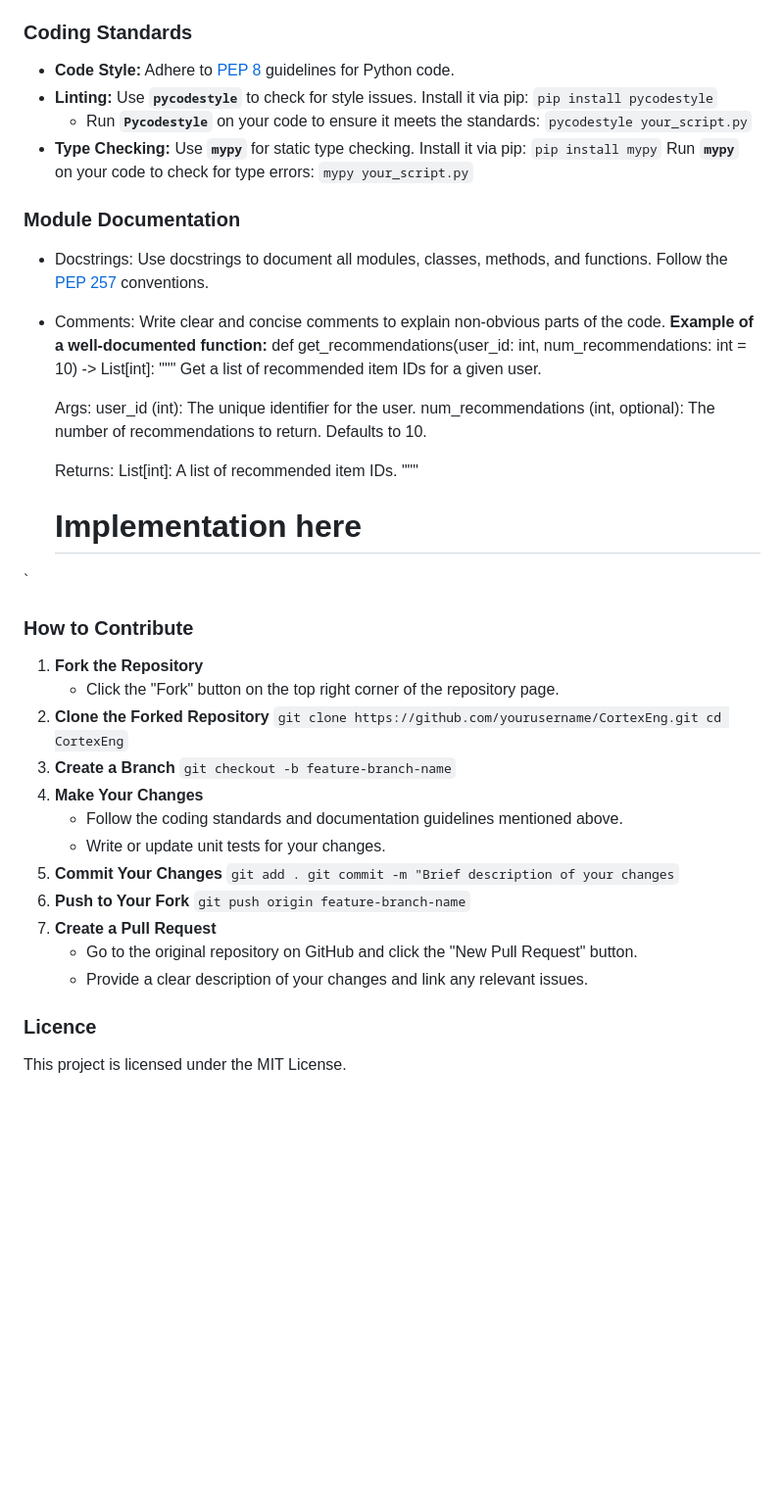
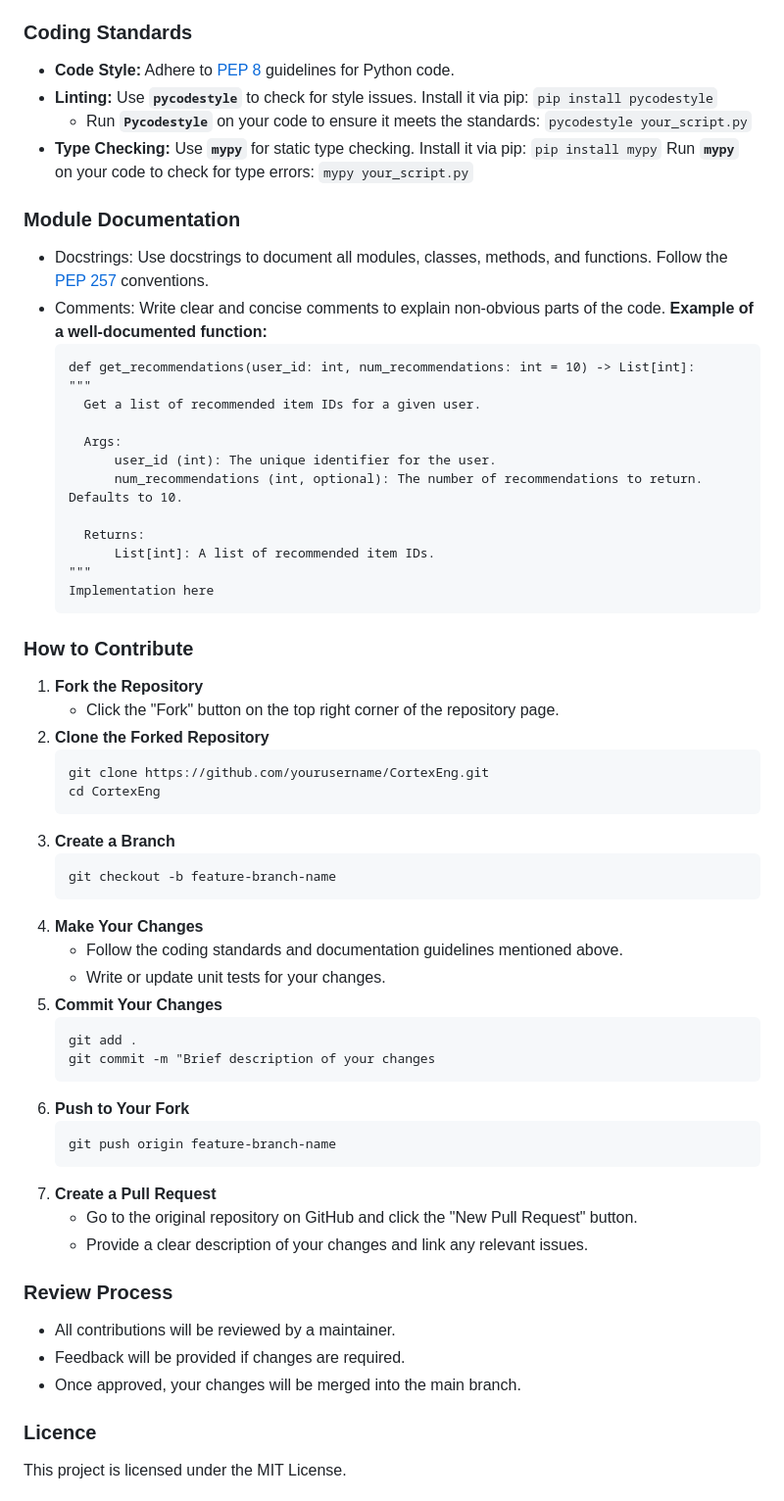
Before and after one commit to HeseltineBTutu/CortexEng, a Markdown page: README.md, the part around the change printed below. Shown: that part at 98% size. GitHub-like rendering; blank space fills up the shorter version.

`````diff
--- a/README.md
+++ b/README.md
@@ -124,17 +124,18 @@ We welcome contributions! Follow the guidelines below to contribute to CortexEng
 ### Coding Standards
 - **Code Style:** Adhere to [PEP 8](https://peps.python.org/pep-0008/) guidelines for Python code.
 - **Linting:** Use **`pycodestyle`** to check for style issues. Install it via pip:
-  `pip install pycodestyle`
+  ```pip install pycodestyle```
   - Run **`Pycodestyle`** on your code to ensure it meets the standards:
-  `pycodestyle your_script.py`
+  ```pycodestyle your_script.py```
 - **Type Checking:** Use **`mypy`** for static type checking. Install it via pip:
-  `pip install mypy`
+  ```pip install mypy```
 Run **`mypy`** on your code to check for type errors:
- `mypy your_script.py`
+ ```mypy your_script.py```
 ### Module Documentation
 - Docstrings: Use docstrings to document all modules, classes, methods, and functions. Follow the [PEP 257](https://peps.python.org/pep-0257/) conventions.
 - Comments: Write clear and concise comments to explain non-obvious parts of the code.
   **Example of a well-documented function:**
+  ```
   def get_recommendations(user_id: int, num_recommendations: int = 10) -> List[int]:
   """
     Get a list of recommended item IDs for a given user.
@@ -146,38 +147,39 @@ Run **`mypy`** on your code to check for type errors:
     Returns:
         List[int]: A list of recommended item IDs.
   """
-  # Implementation here
-`
+  Implementation here
+  ````
 ### How to Contribute
 1. **Fork the Repository**
    - Click the "Fork" button on the top right corner of the repository page.
 2. **Clone the Forked Repository**
-   `
+   ```
    git clone https://github.com/yourusername/CortexEng.git
    cd CortexEng
-   `
+   ```
 3. **Create a Branch**
-   `
+   ```
    git checkout -b feature-branch-name
-   `
+   ```
 4. **Make Your Changes**
    - Follow the coding standards and documentation guidelines mentioned above.
    - Write or update unit tests for your changes.
 5. **Commit Your Changes**
-   `
+   ```
    git add .
    git commit -m "Brief description of your changes
-   `
-6. **Push to Your Fork**
-   `
+   ```
+7. **Push to Your Fork**
+   ```
    git push origin feature-branch-name
-   `
-7. **Create a Pull Request**
+   ```
+8. **Create a Pull Request**
    - Go to the original repository on GitHub and click the "New Pull Request" button.
    - Provide a clear description of your changes and link any relevant issues.
-
-
-
+### Review Process
+- All contributions will be reviewed by a maintainer.
+- Feedback will be provided if changes are required.
+- Once approved, your changes will be merged into the main branch.
 
 ### Licence
 This project is licensed under the MIT License.
`````
Also changed, not shown: other parts of README.md (+4 -4 lines).
